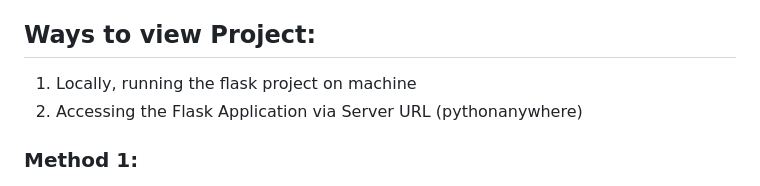
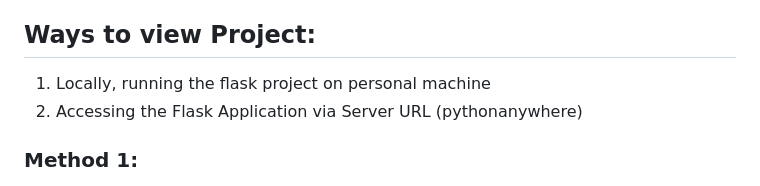
Before and after one commit to LeoDoak/OneDrive-Flask-Web-App, a Markdown page: README.md, the part around the change. Drawn GitHub-style.

```diff
--- a/README.md
+++ b/README.md
@@ -12,7 +12,7 @@
 
 
 ## Ways to view Project:
-1. Locally, running the flask project on machine
+1. Locally, running the flask project on personal machine
 2. Accessing the Flask Application via Server URL (pythonanywhere)
 
 ### Method 1:
```
